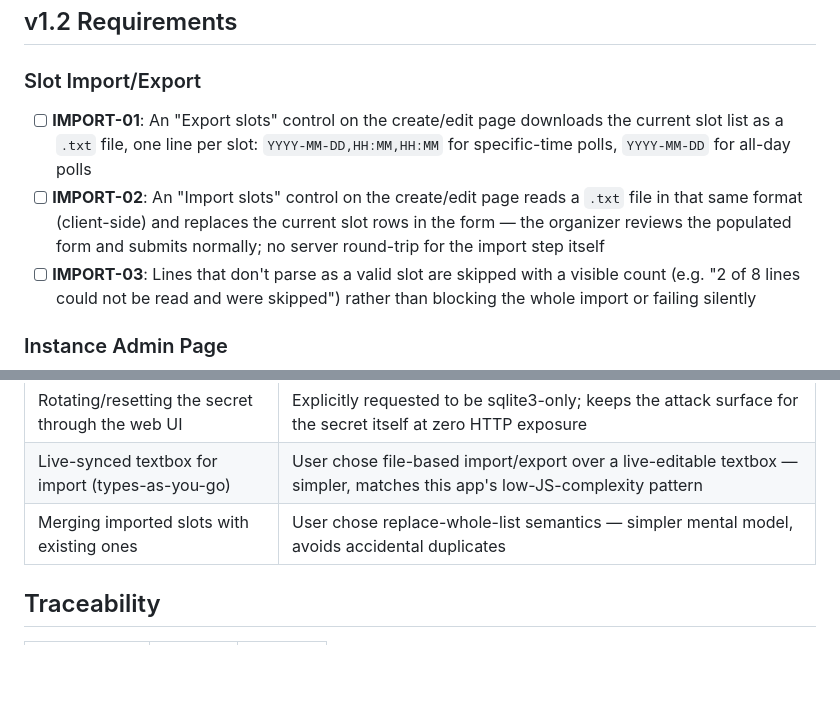
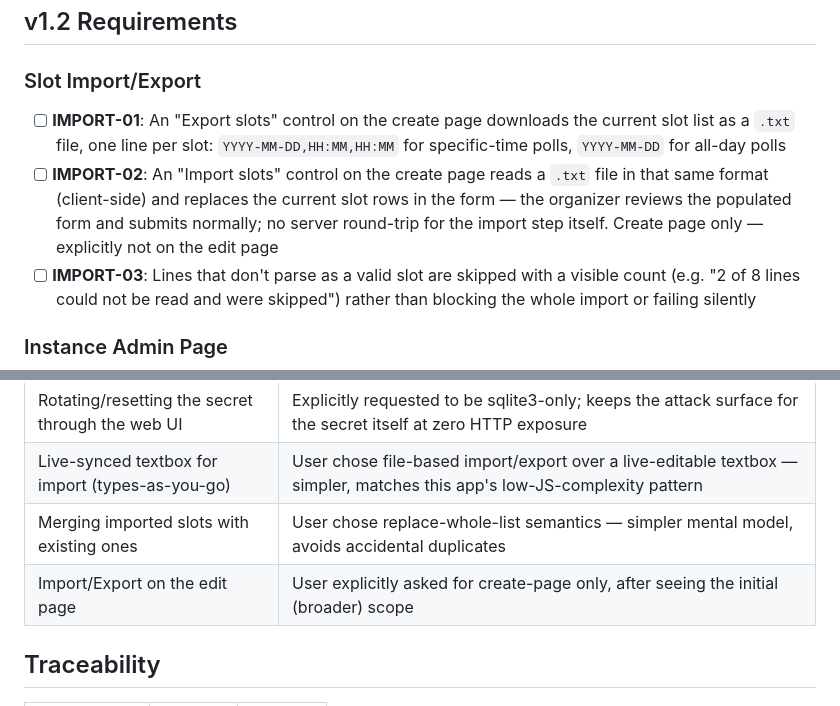
Before and after one commit to Carles-Figuerola/date-chooser, a Markdown page: .planning/REQUIREMENTS.md, 2 parts joined by grey strips. GitHub-like rendering; blank space fills up the shorter version.

Commit message:
docs: narrow Phase 6 scope to create page only (no edit-page import/export)

```diff
--- a/.planning/REQUIREMENTS.md
+++ b/.planning/REQUIREMENTS.md
@@ -7,8 +7,8 @@
 
 ### Slot Import/Export
 
-- [ ] **IMPORT-01**: An "Export slots" control on the create/edit page downloads the current slot list as a `.txt` file, one line per slot: `YYYY-MM-DD,HH:MM,HH:MM` for specific-time polls, `YYYY-MM-DD` for all-day polls
-- [ ] **IMPORT-02**: An "Import slots" control on the create/edit page reads a `.txt` file in that same format (client-side) and replaces the current slot rows in the form — the organizer reviews the populated form and submits normally; no server round-trip for the import step itself
+- [ ] **IMPORT-01**: An "Export slots" control on the create page downloads the current slot list as a `.txt` file, one line per slot: `YYYY-MM-DD,HH:MM,HH:MM` for specific-time polls, `YYYY-MM-DD` for all-day polls
+- [ ] **IMPORT-02**: An "Import slots" control on the create page reads a `.txt` file in that same format (client-side) and replaces the current slot rows in the form — the organizer reviews the populated form and submits normally; no server round-trip for the import step itself. Create page only — explicitly not on the edit page
 - [ ] **IMPORT-03**: Lines that don't parse as a valid slot are skipped with a visible count (e.g. "2 of 8 lines could not be read and were skipped") rather than blocking the whole import or failing silently
 
 ### Instance Admin Page
@@ -28,6 +28,7 @@
 | Rotating/resetting the secret through the web UI | Explicitly requested to be sqlite3-only; keeps the attack surface for the secret itself at zero HTTP exposure |
 | Live-synced textbox for import (types-as-you-go) | User chose file-based import/export over a live-editable textbox — simpler, matches this app's low-JS-complexity pattern |
 | Merging imported slots with existing ones | User chose replace-whole-list semantics — simpler mental model, avoids accidental duplicates |
+| Import/Export on the edit page | User explicitly asked for create-page only, after seeing the initial (broader) scope |
 
 ## Traceability
 
```
Also changed, not shown: .planning/ROADMAP.md (+2 -2 lines).
